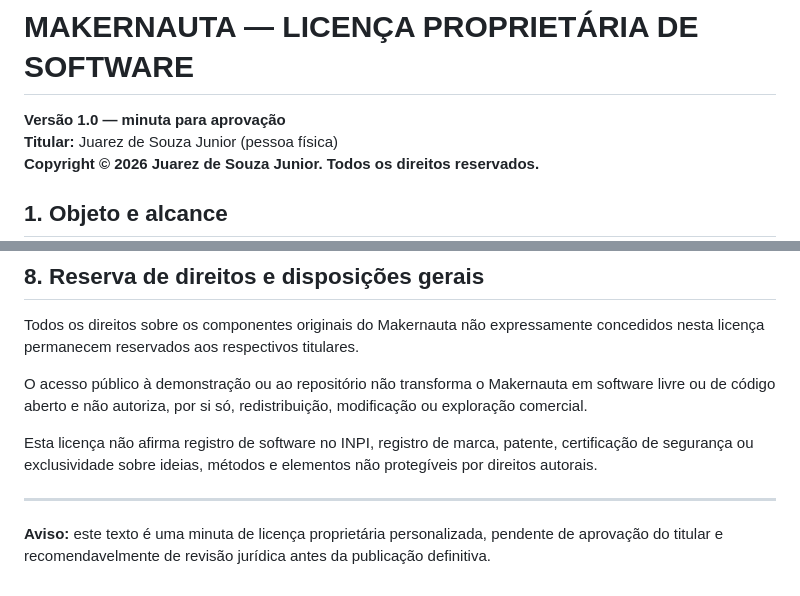
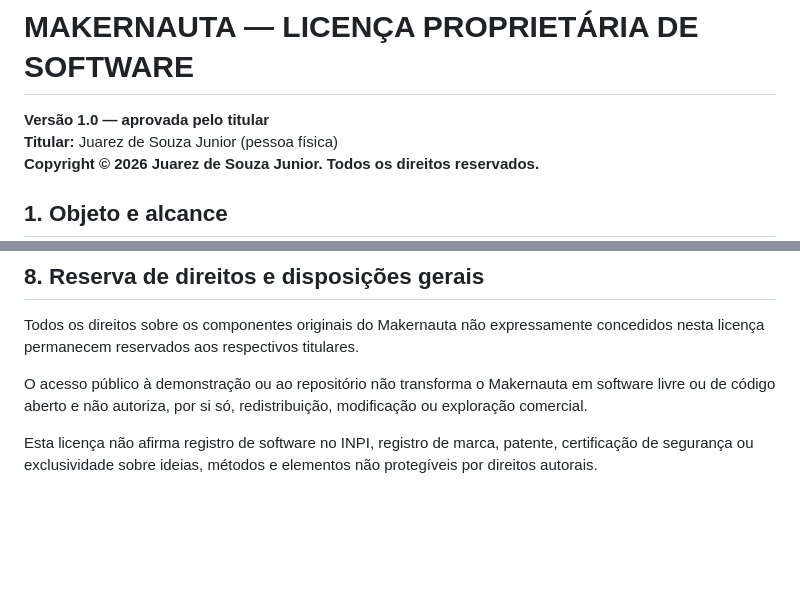
Before and after one commit to jsjrnet/makernauta-editor-3mais1, a Markdown page: LICENSE.md, 2 parts joined by grey strips. Rendered like a GitHub page; blank space fills up the shorter version.

Commit message:
docs: atualizar licença aprovada pelo titular sem aviso de minuta

```diff
--- a/LICENSE.md
+++ b/LICENSE.md
@@ -1,6 +1,6 @@
 # MAKERNAUTA — LICENÇA PROPRIETÁRIA DE SOFTWARE
 
-**Versão 1.0 — minuta para aprovação**
+**Versão 1.0 — aprovada pelo titular**
 **Titular:** Juarez de Souza Junior (pessoa física)
 **Copyright © 2026 Juarez de Souza Junior. Todos os direitos reservados.**
 
@@ -58,7 +58,3 @@ Todos os direitos sobre os componentes originais do Makernauta não expressament
 O acesso público à demonstração ou ao repositório não transforma o Makernauta em software livre ou de código aberto e não autoriza, por si só, redistribuição, modificação ou exploração comercial.
 
 Esta licença não afirma registro de software no INPI, registro de marca, patente, certificação de segurança ou exclusividade sobre ideias, métodos e elementos não protegíveis por direitos autorais.
-
----
-
-**Aviso:** este texto é uma minuta de licença proprietária personalizada, pendente de aprovação do titular e recomendavelmente de revisão jurídica antes da publicação definitiva.
```
